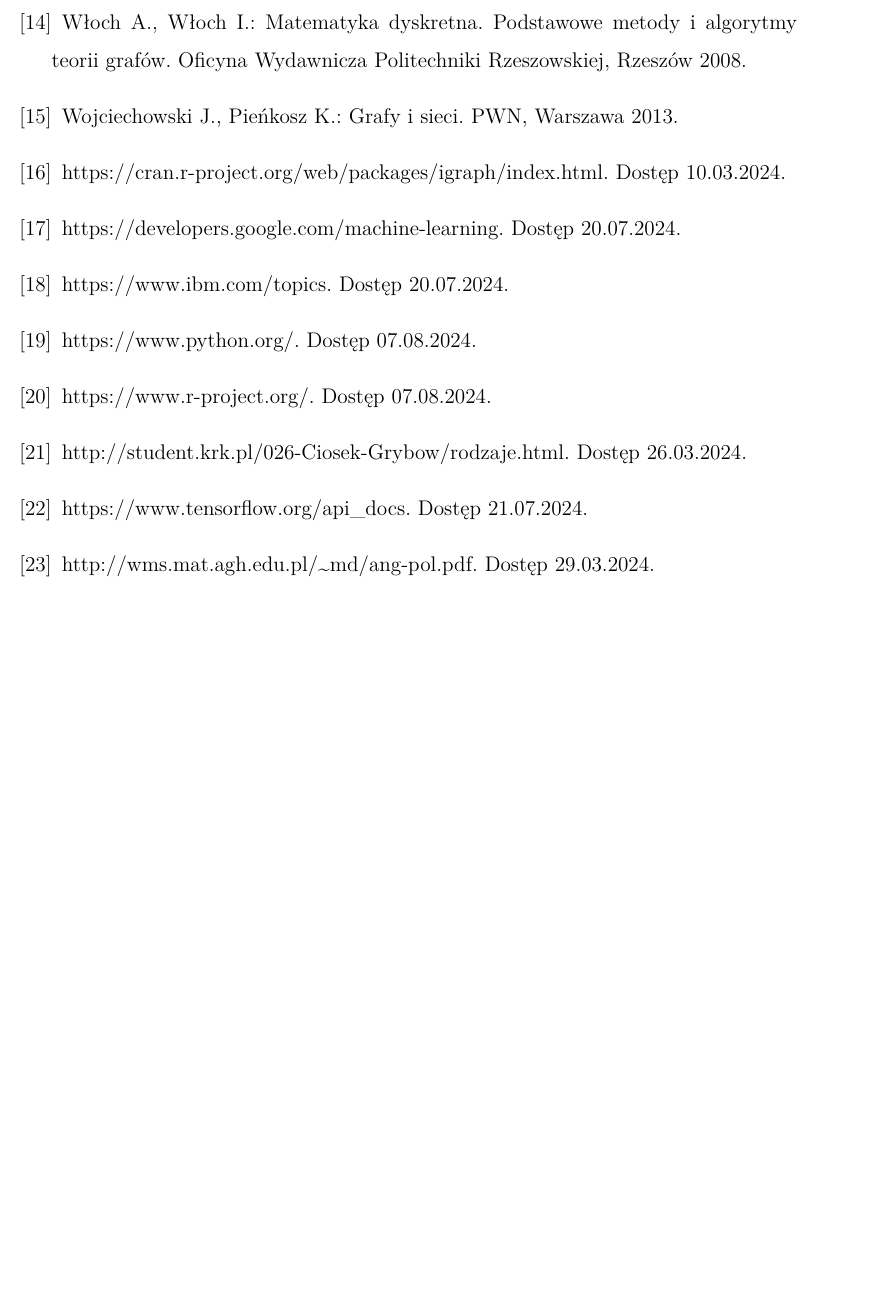
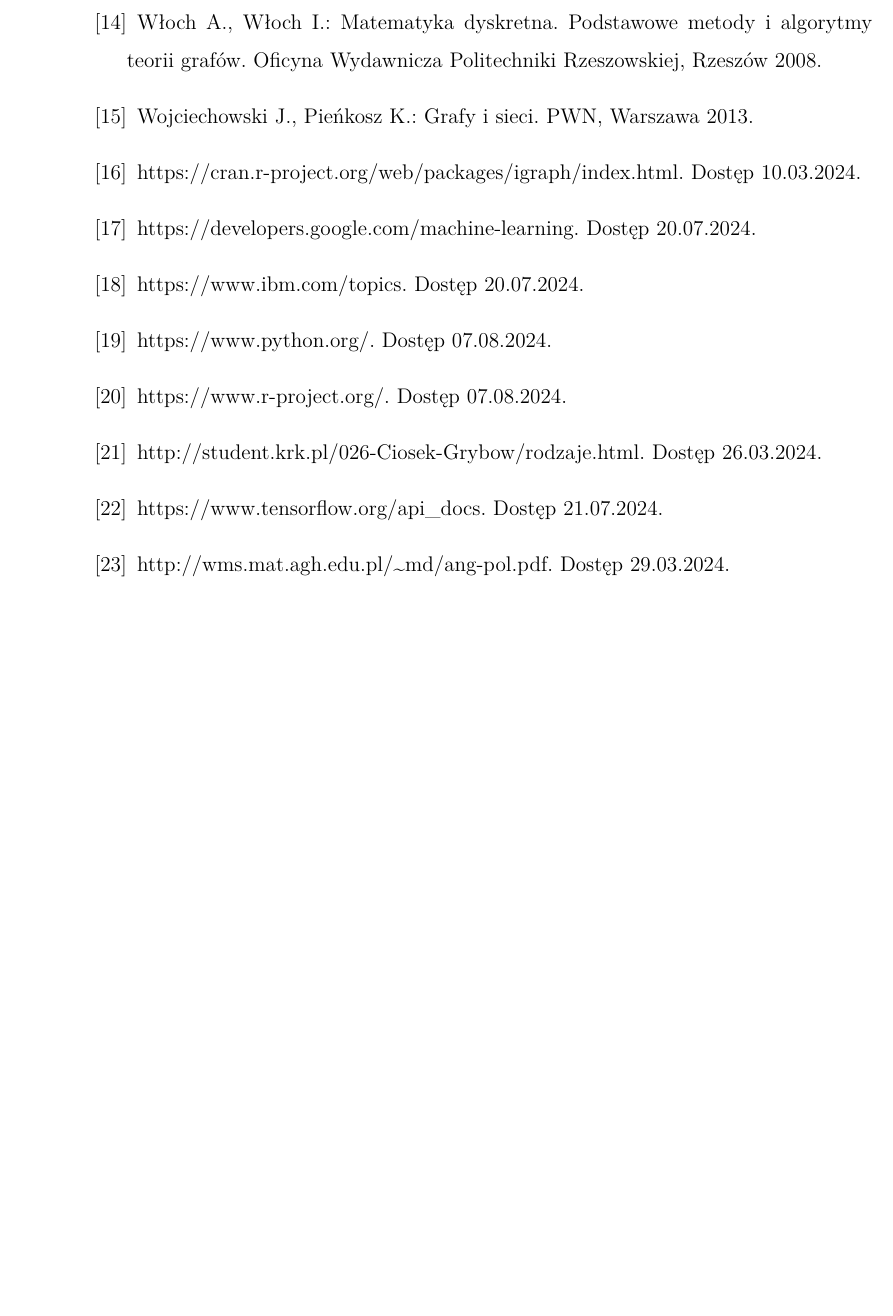
Before and after one commit to gabriellichacz/graph_classification, a LaTeX thesis (thesis/weiiszablon.tex): part of page 30 of 31 before the commit and part of page 29 of 31 after it, cut so that both start at the same text. Compiled offline with pdfLaTeX.

Commit message:
move attcahments lower

```diff
--- a/thesis/weiiszablon.tex
+++ b/thesis/weiiszablon.tex
@@ -44,12 +44,13 @@
 
 \clearpage
 
+\input{resources/bibliography}
+
+\clearpage
+
 \section*{Załączniki}
 \input{resources/attachments}
 
-\clearpage
-
-\input{resources/bibliography}
 
 \clearpage
 
```
